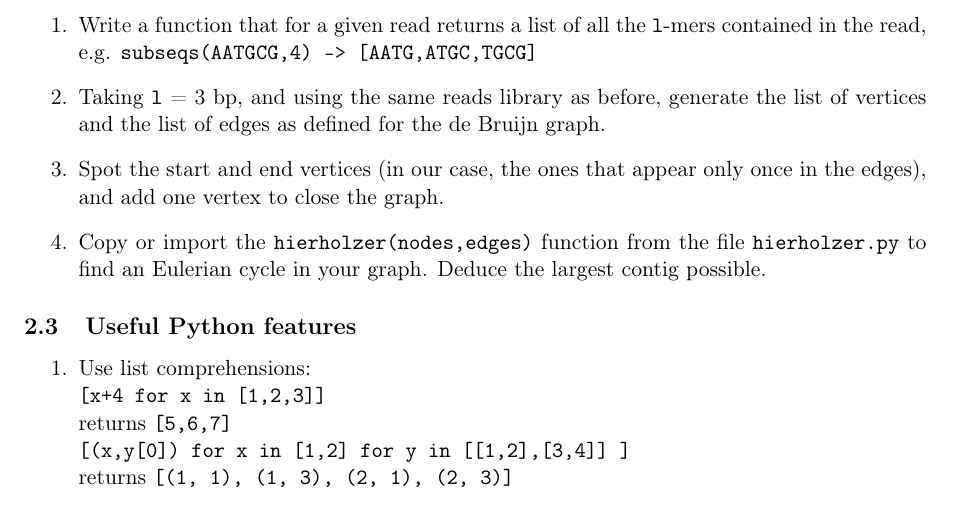
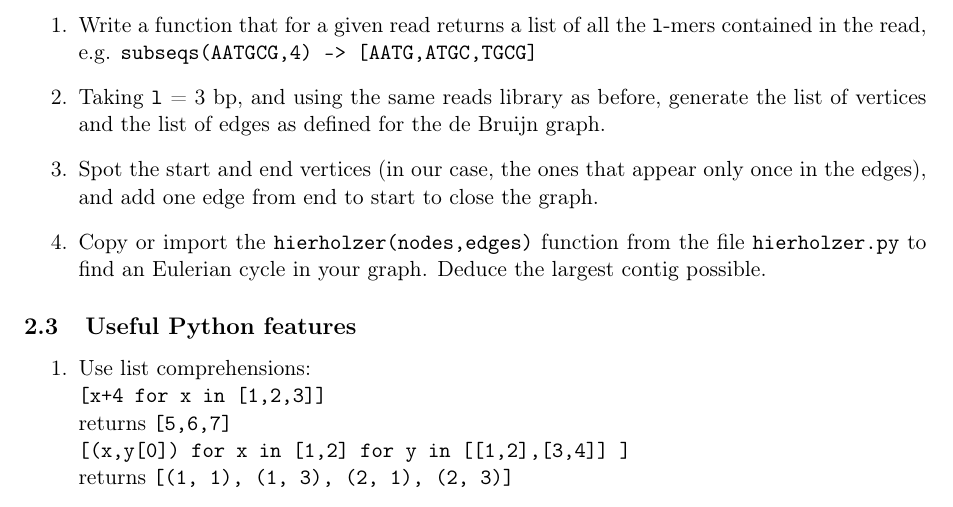
Before and after one commit to delafont/Genomics-and-bioinformatics, a LaTeX document (week3/Chapter3_questions.tex): part of page 2 of 2, cut so that both start at the same text. Compiled offline with pdfLaTeX.

Commit message:
small mistake in series 3

```diff
--- a/week3/Chapter3_questions.tex
+++ b/week3/Chapter3_questions.tex
@@ -46,7 +46,7 @@ e.g. \texttt{overlaps(AATG,TGTT,2) -> TG , overlaps(AATG,TGTT,3) -> False}
 \item Write a function that for a given read returns a list of all the \texttt{l}-mers contained in the read, \\
 e.g. \texttt{subseqs(AATGCG,4) ->  [AATG,ATGC,TGCG]}
 \item Taking \texttt{l} = 3 bp, and using the same reads library as before, generate the list of vertices and the list of edges as defined for the de Bruijn graph.
-\item Spot the start and end vertices (in our case, the ones that appear only once in the edges), and add one vertex to close the graph.
+\item Spot the start and end vertices (in our case, the ones that appear only once in the edges), and add one edge from end to start to close the graph.
 \item Copy or import the \texttt{hierholzer(nodes,edges)} function from the file \texttt{hierholzer.py} to find an Eulerian cycle in your graph. Deduce the largest contig possible.
 \end{enumerate}
 
```
